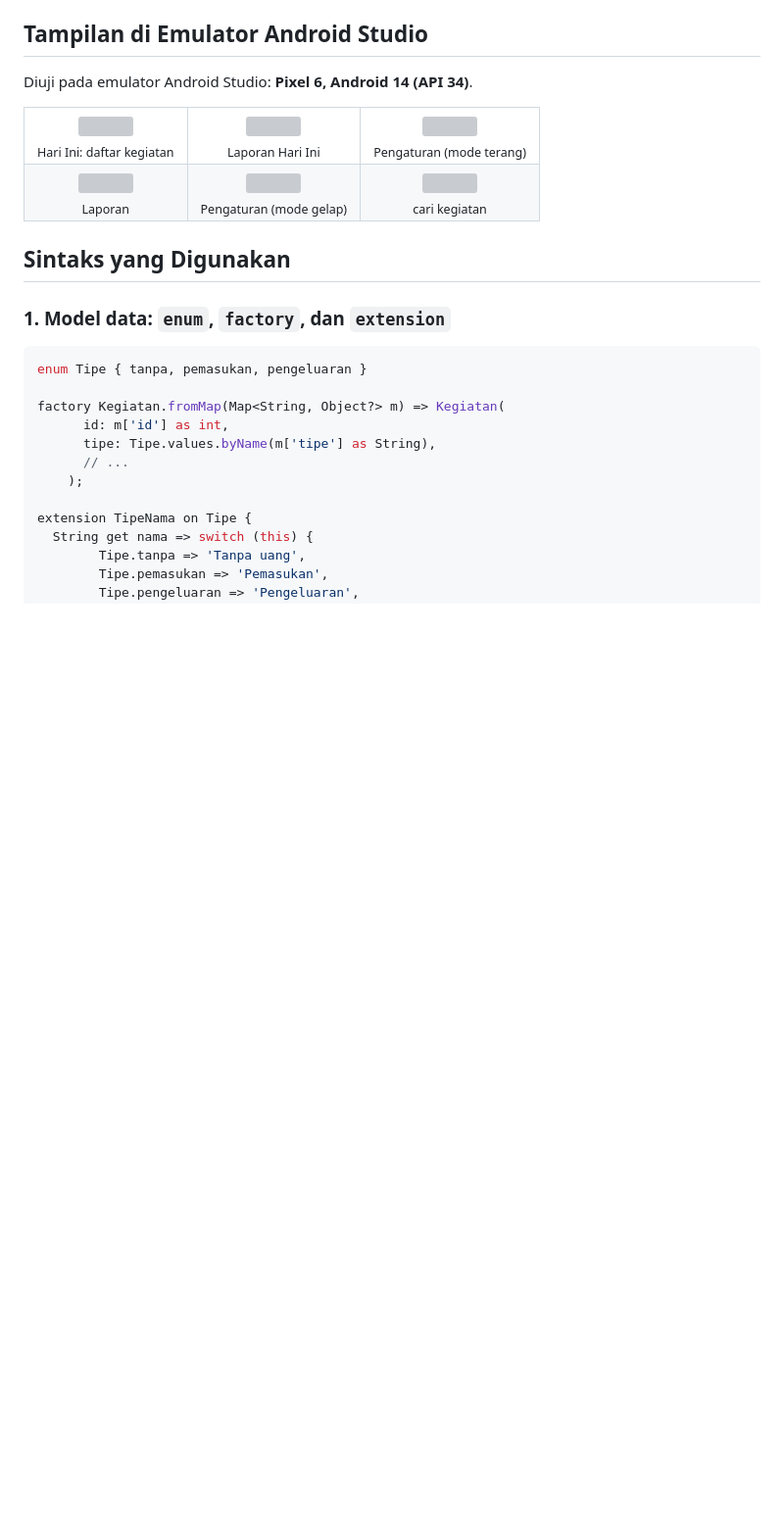
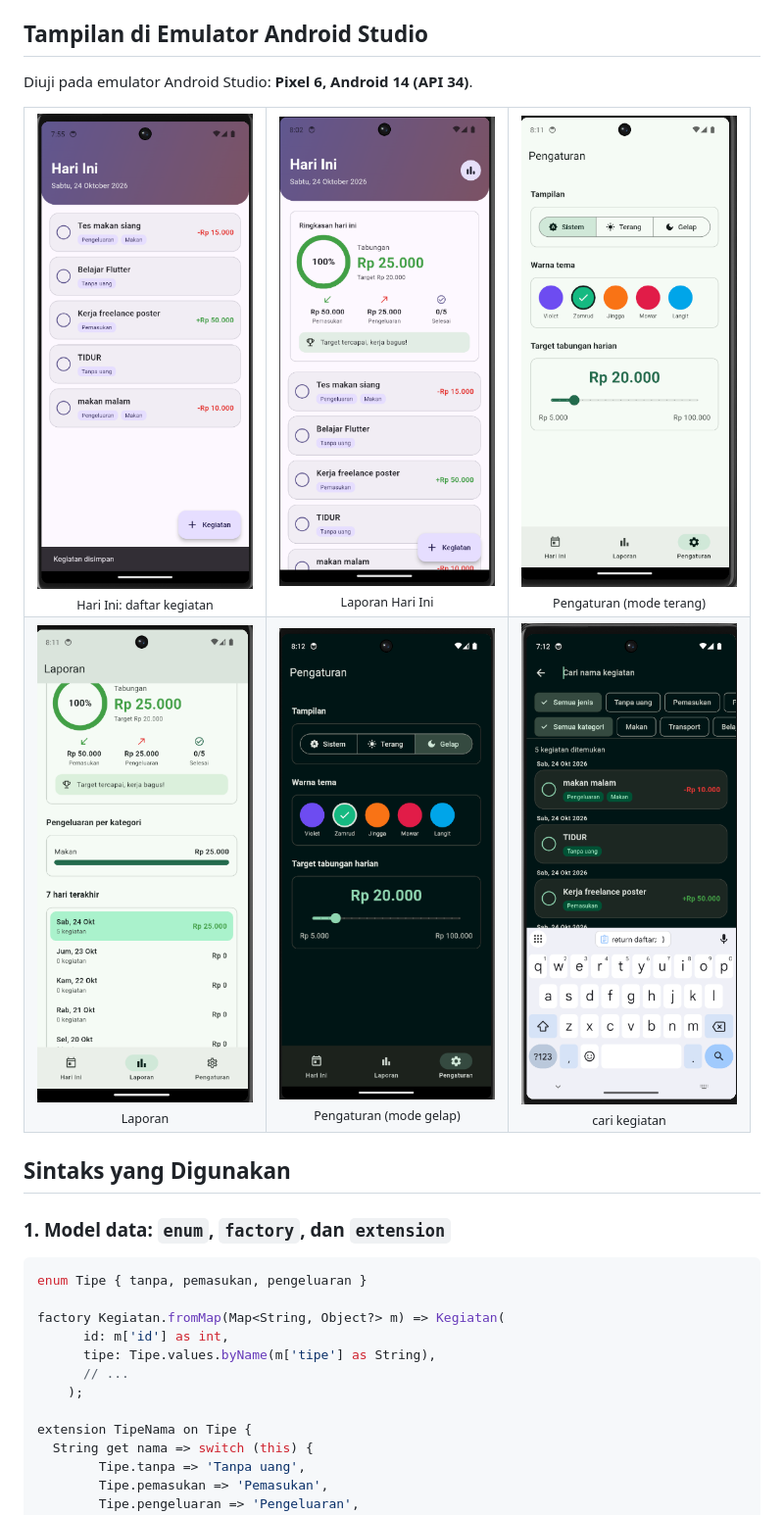
Before and after one commit to anggaadityanu/Praktikum-flutter-CR02, a Markdown page: pertemuan7/README.md, the part around the change. Shown at 98% size. GitHub-like rendering; blank space fills up the shorter version; grey boxes are pictures that could not be loaded.

```diff
--- a/pertemuan7/README.md
+++ b/pertemuan7/README.md
@@ -51,14 +51,14 @@ Diuji pada emulator Android Studio: **Pixel 6, Android 14 (API 34)**.
 
 <table>
   <tr>
-    <td align="center"><img src="img/gambar1.png" width="220"><br><sub>Hari Ini: daftar kegiatan</sub></td>
-    <td align="center"><img src="img/gambar2.png" width="220"><br><sub>Laporan Hari Ini</sub></td>
-    <td align="center"><img src="img/gambar3.png" width="220"><br><sub>Pengaturan (mode terang)</sub></td>
+    <td align="center"><img src="Docs/img/gambar1.png" width="220"><br><sub>Hari Ini: daftar kegiatan</sub></td>
+    <td align="center"><img src="Docs/img/gambar2.png" width="220"><br><sub>Laporan Hari Ini</sub></td>
+    <td align="center"><img src="Docs/img/gambar3.png" width="220"><br><sub>Pengaturan (mode terang)</sub></td>
   </tr>
   <tr>
-    <td align="center"><img src="img/gambar4.png" width="220"><br><sub>Laporan</sub></td>
-    <td align="center"><img src="img/gambar5.png" width="220"><br><sub>Pengaturan (mode gelap)</sub></td>
-    <td align="center"><img src="img/gambar6.png" width="220"><br><sub>cari kegiatan</sub></td>
+    <td align="center"><img src="Docs/img/gambar4.png" width="220"><br><sub>Laporan</sub></td>
+    <td align="center"><img src="Docs/img/gambar5.png" width="220"><br><sub>Pengaturan (mode gelap)</sub></td>
+    <td align="center"><img src="Docs/img/gambar6.png" width="220"><br><sub>cari kegiatan</sub></td>
   </tr>
 </table>
 
```
Also changed, not shown: pertemuan8/README.md (+3 -3 lines).
